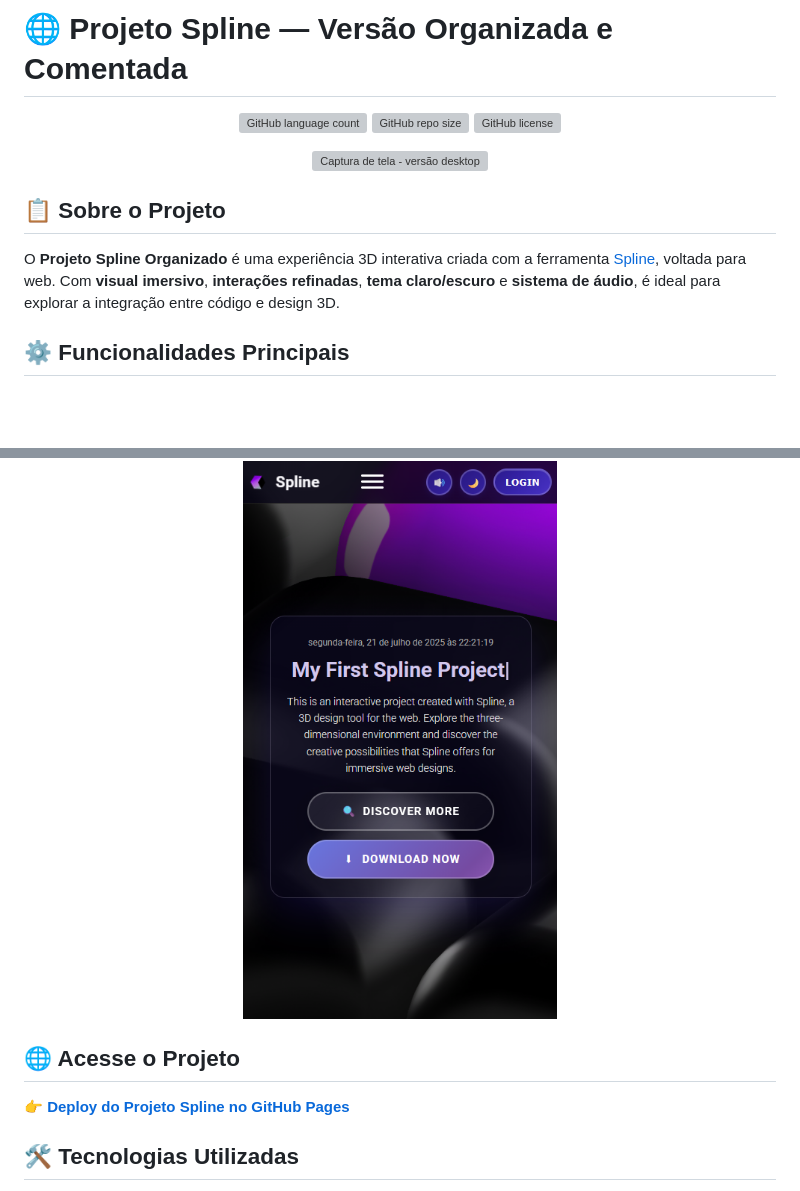
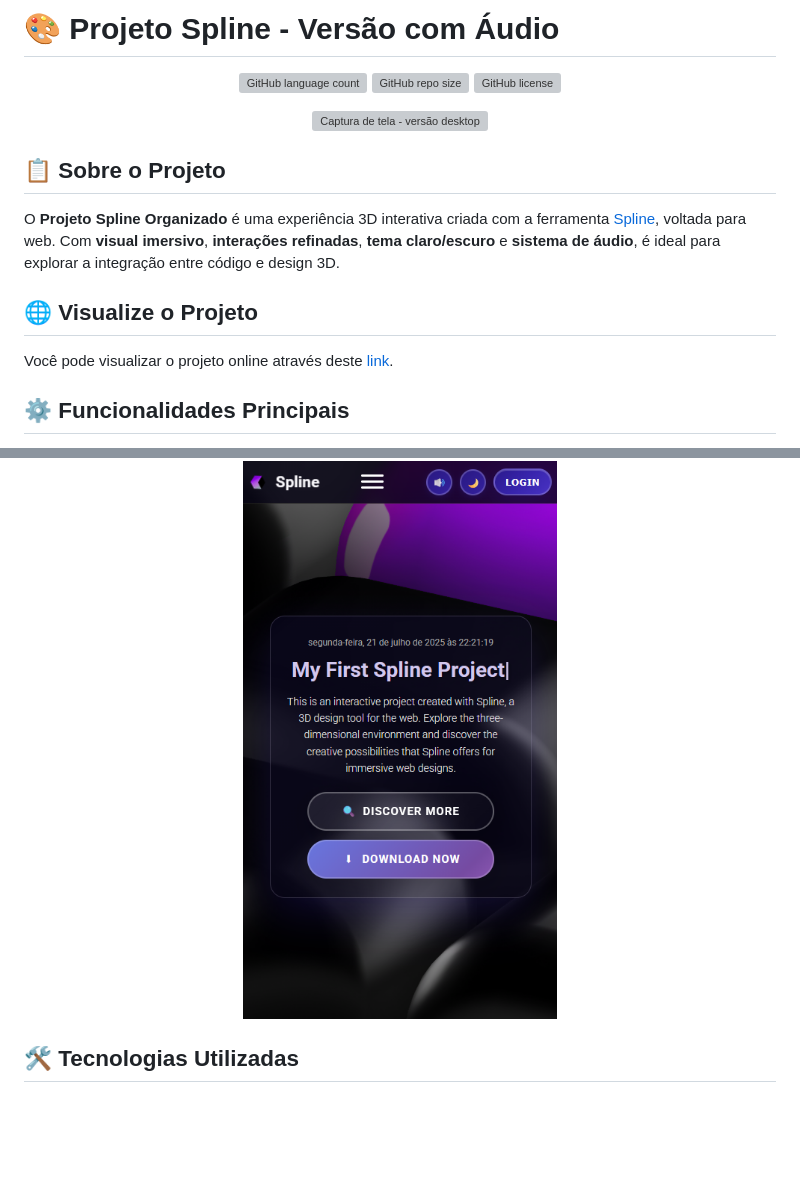
Before and after one commit to devAndreotti/my-first-spline-project, a Markdown page: README.md, 2 parts joined by grey strips. Rendered like a GitHub page; blank space fills up the shorter version; grey boxes are pictures that could not be loaded.

```diff
--- a/README.md
+++ b/README.md
@@ -1,4 +1,4 @@
-# 🌐 Projeto Spline — Versão Organizada e Comentada
+# 🎨 Projeto Spline - Versão com Áudio
 <p align="center">
   <img alt="GitHub language count" src="https://img.shields.io/github/languages/count/devAndreotti/my-first-spline-project?color=fff&labelColor=a501d9&style=flat-square">
   <img alt="GitHub repo size" src="https://img.shields.io/github/repo-size/devAndreotti/my-first-spline-project?color=fff&labelColor=a501d9&style=flat-square">
@@ -12,6 +12,9 @@
 ## 📋 Sobre o Projeto
 O **Projeto Spline Organizado** é uma experiência 3D interativa criada com a ferramenta [Spline](https://spline.design/), voltada para web.
 Com **visual imersivo**, **interações refinadas**, **tema claro/escuro** e **sistema de áudio**, é ideal para explorar a integração entre código e design 3D.
+
+## 🌐 Visualize o Projeto
+Você pode visualizar o projeto online através deste [link](https://devAndreotti.github.io/my-first-spline-project).
 
 ## ⚙️ Funcionalidades Principais
 * 🧩 **Experiência 3D com Spline**: Visual imersivo carregado diretamente no navegador.
@@ -24,9 +27,6 @@ Com **visual imersivo**, **interações refinadas**, **tema claro/escuro** e **s
 <p align="center">
   <img src="./src/img/project/mobile-project-v2.png" alt="Captura de tela - versão mobile">
 </p>
-
-## 🌐 Acesse o Projeto
-👉 [**Deploy do Projeto Spline no GitHub Pages**](https://devAndreotti.github.io/spline-project-organizado)
 
 ## 🛠 Tecnologias Utilizadas
 * **[HTML5](https://developer.mozilla.org/pt-BR/docs/Web/HTML)** — Estrutura semântica moderna.
```
Also changed, not shown: other parts of README.md (+1 -1 lines).
